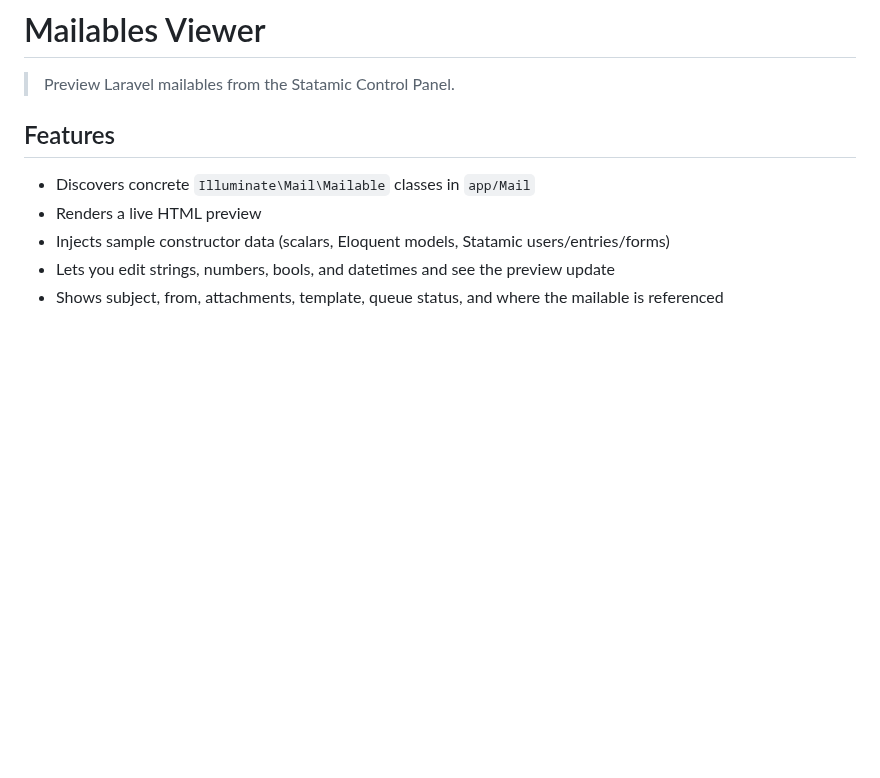
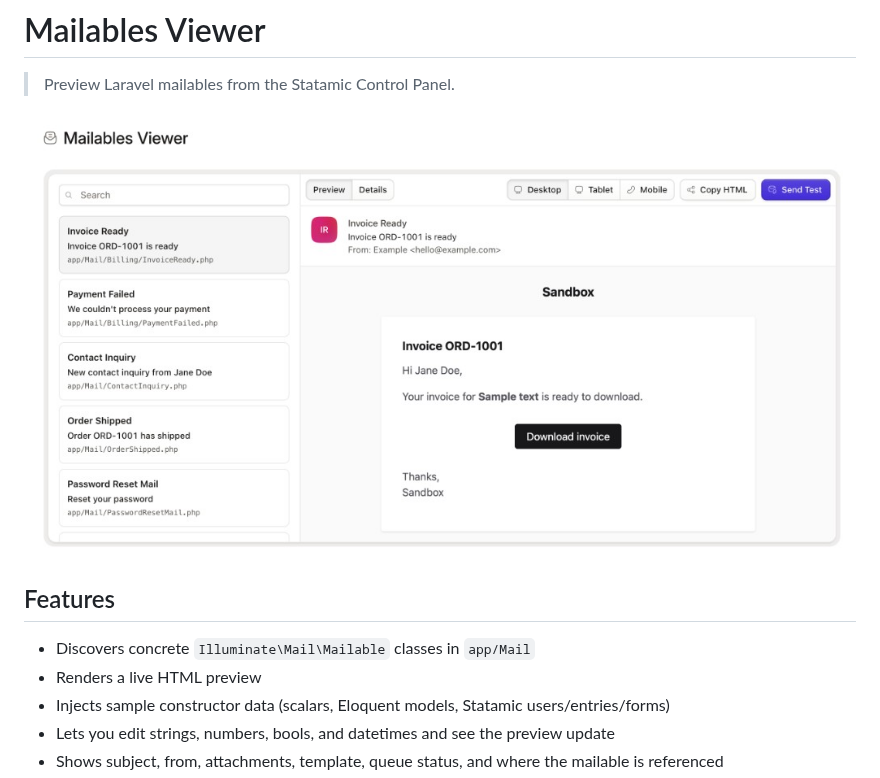
Before and after one commit to statamic/mailables-viewer, a Markdown page: README.md, the part around the change. Rendered like a GitHub page; pictures changed too: screenshot.png (added); blank space fills up the shorter version.

Commit message:
Add Control Panel screenshot to the README.
Co-authored-by: Cursor <cursoragent@cursor.com>

```diff
--- a/README.md
+++ b/README.md
@@ -2,6 +2,8 @@
 # Mailables Viewer
 
 > Preview Laravel mailables from the Statamic Control Panel.
+
+![Mailables Viewer](screenshot.png)
 <!-- /statamic:hide -->
 
 ## Features
```
